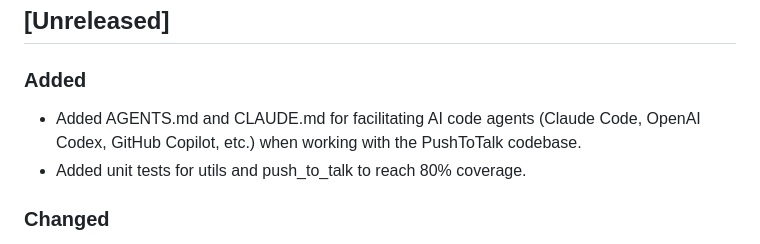
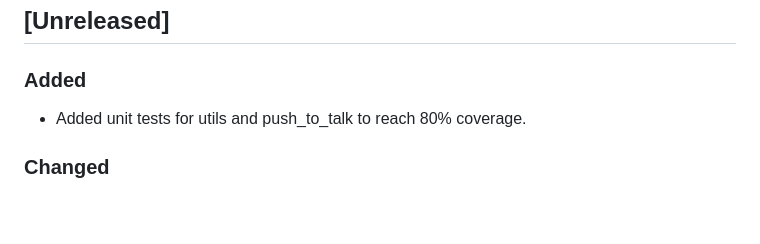
Before and after one commit to yixin0829/push-to-talk, a Markdown page: CHANGELOG.md, the part around the change. Rendered like a GitHub page; blank space fills up the shorter version.

Commit message:
docs: update changelog

```diff
--- a/CHANGELOG.md
+++ b/CHANGELOG.md
@@ -7,7 +7,6 @@ The format is based on [Keep a Changelog](https://keepachangelog.com/en/1.0.0/),
 ## [Unreleased]
 
 ### Added
-- Added AGENTS.md and CLAUDE.md for facilitating AI code agents (Claude Code, OpenAI Codex, GitHub Copilot, etc.) when working with the PushToTalk codebase.
 - Added unit tests for utils and push_to_talk to reach 80% coverage.
 
 ### Changed
```
